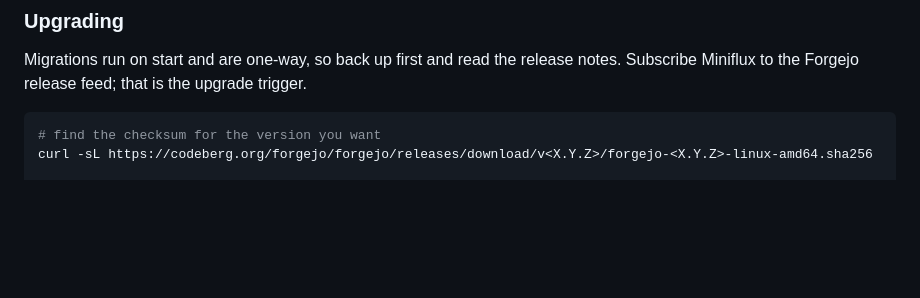
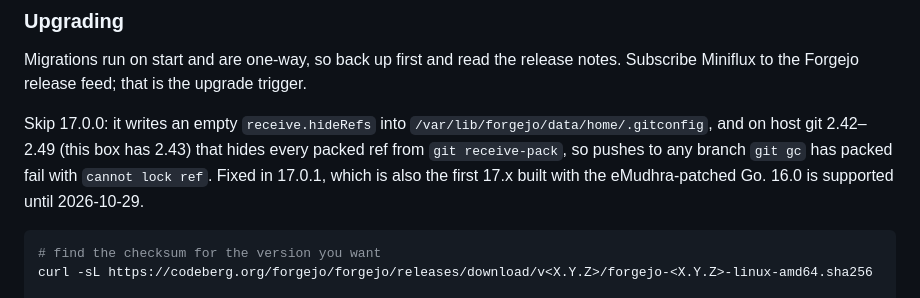
Before and after one commit to wokoman/kazuma-vps, a Markdown page: README.md, the part around the change. GitHub-like rendering; blank space fills up the shorter version.

Commit message:
docs(forgejo): note the 17.0.0 push bug

````diff
--- a/README.md
+++ b/README.md
@@ -594,6 +594,12 @@ recovery codes too. With no mailer there is no password reset by email — use
 Migrations run on start and are one-way, so back up first and read the release notes.
 Subscribe Miniflux to the Forgejo release feed; that is the upgrade trigger.
 
+Skip 17.0.0: it writes an empty `receive.hideRefs` into
+`/var/lib/forgejo/data/home/.gitconfig`, and on host git 2.42–2.49 (this box has 2.43) that
+hides every packed ref from `git receive-pack`, so pushes to any branch `git gc` has packed
+fail with `cannot lock ref`. Fixed in 17.0.1, which is also the first 17.x built with the
+eMudhra-patched Go. 16.0 is supported until 2026-10-29.
+
 ```bash
 # find the checksum for the version you want
 curl -sL https://codeberg.org/forgejo/forgejo/releases/download/v<X.Y.Z>/forgejo-<X.Y.Z>-linux-amd64.sha256
````
